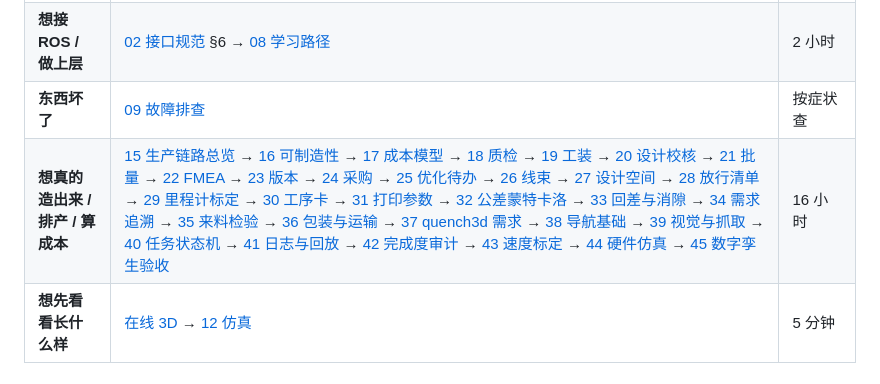
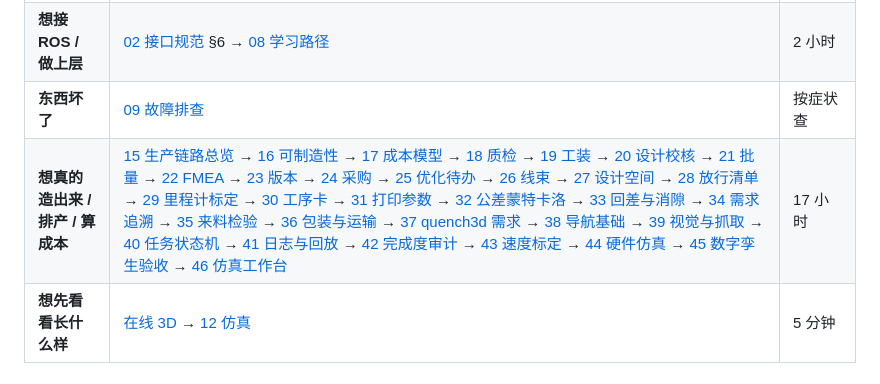
Before and after one commit to gh503/robot-modkit, a Markdown page: docs/README.md, the part around the change. Rendered like a GitHub page.

```diff
--- a/docs/README.md
+++ b/docs/README.md
@@ -11,7 +11,7 @@
 | **想改图纸/加零件** | [11 零件清单](11-零件清单.md) → [13 业界实践](13-业界实践对照.md) → `cad/params.py` | 边改边看 |
 | **想接 ROS / 做上层** | [02 接口规范](02-接口规范.md) §6 → [08 学习路径](08-学习路径与参考.md) | 2 小时 |
 | **东西坏了** | [09 故障排查](09-故障排查.md) | 按症状查 |
-| **想真的造出来 / 排产 / 算成本** | [15 生产链路总览](15-生产链路总览.md) → [16 可制造性](16-可制造性报告.md) → [17 成本模型](17-成本模型.md) → [18 质检](18-质检与验收.md) → [19 工装](19-工装夹具.md) → [20 设计校核](20-设计校核.md) → [21 批量](21-批量生产.md) → [22 FMEA](22-FMEA与风险.md) → [23 版本](23-版本与兼容.md) → [24 采购](24-采购与供应链.md) → [25 优化待办](25-优化待办.md) → [26 线束](26-线束加工.md) → [27 设计空间](27-设计空间.md) → [28 放行清单](28-生产就绪检查.md) → [29 里程计标定](29-里程计标定.md) → [30 工序卡](30-工序卡.md) → [31 打印参数](31-打印参数.md) → [32 公差蒙特卡洛](32-公差蒙特卡洛.md) → [33 回差与消隙](33-回差与消隙.md) → [34 需求追溯](34-需求追溯.md) → [35 来料检验](35-来料检验表.md) → [36 包装与运输](36-包装与运输.md) → [37 quench3d 需求](37-quench3d支持需求.md) → [38 导航基础](38-导航基础.md) → [39 视觉与抓取](39-视觉与抓取.md) → [40 任务状态机](40-任务状态机.md) → [41 日志与回放](41-日志与回放.md) → [42 完成度审计](42-完成度审计.md) → [43 速度标定](43-速度标定.md) → [44 硬件仿真](44-硬件仿真.md) → [45 数字孪生验收](45-数字孪生验收.md) | 16 小时 |
+| **想真的造出来 / 排产 / 算成本** | [15 生产链路总览](15-生产链路总览.md) → [16 可制造性](16-可制造性报告.md) → [17 成本模型](17-成本模型.md) → [18 质检](18-质检与验收.md) → [19 工装](19-工装夹具.md) → [20 设计校核](20-设计校核.md) → [21 批量](21-批量生产.md) → [22 FMEA](22-FMEA与风险.md) → [23 版本](23-版本与兼容.md) → [24 采购](24-采购与供应链.md) → [25 优化待办](25-优化待办.md) → [26 线束](26-线束加工.md) → [27 设计空间](27-设计空间.md) → [28 放行清单](28-生产就绪检查.md) → [29 里程计标定](29-里程计标定.md) → [30 工序卡](30-工序卡.md) → [31 打印参数](31-打印参数.md) → [32 公差蒙特卡洛](32-公差蒙特卡洛.md) → [33 回差与消隙](33-回差与消隙.md) → [34 需求追溯](34-需求追溯.md) → [35 来料检验](35-来料检验表.md) → [36 包装与运输](36-包装与运输.md) → [37 quench3d 需求](37-quench3d支持需求.md) → [38 导航基础](38-导航基础.md) → [39 视觉与抓取](39-视觉与抓取.md) → [40 任务状态机](40-任务状态机.md) → [41 日志与回放](41-日志与回放.md) → [42 完成度审计](42-完成度审计.md) → [43 速度标定](43-速度标定.md) → [44 硬件仿真](44-硬件仿真.md) → [45 数字孪生验收](45-数字孪生验收.md) → [46 仿真工作台](46-仿真工作台.md) | 17 小时 |
 | **想先看看长什么样** | [在线 3D](https://gh503.github.io/robot-modkit/) → [12 仿真](12-仿真与可视化.md) | 5 分钟 |
 
 ## 按类型（Diátaxis 四象限）
```
Also changed, not shown: README.md (+3 -2 lines), docs/15-生产链路总览.md (+1 -1 lines), docs/46-仿真工作台.md (added, +58 -0 lines), docs/images/simui.png (added), 5 other files.
